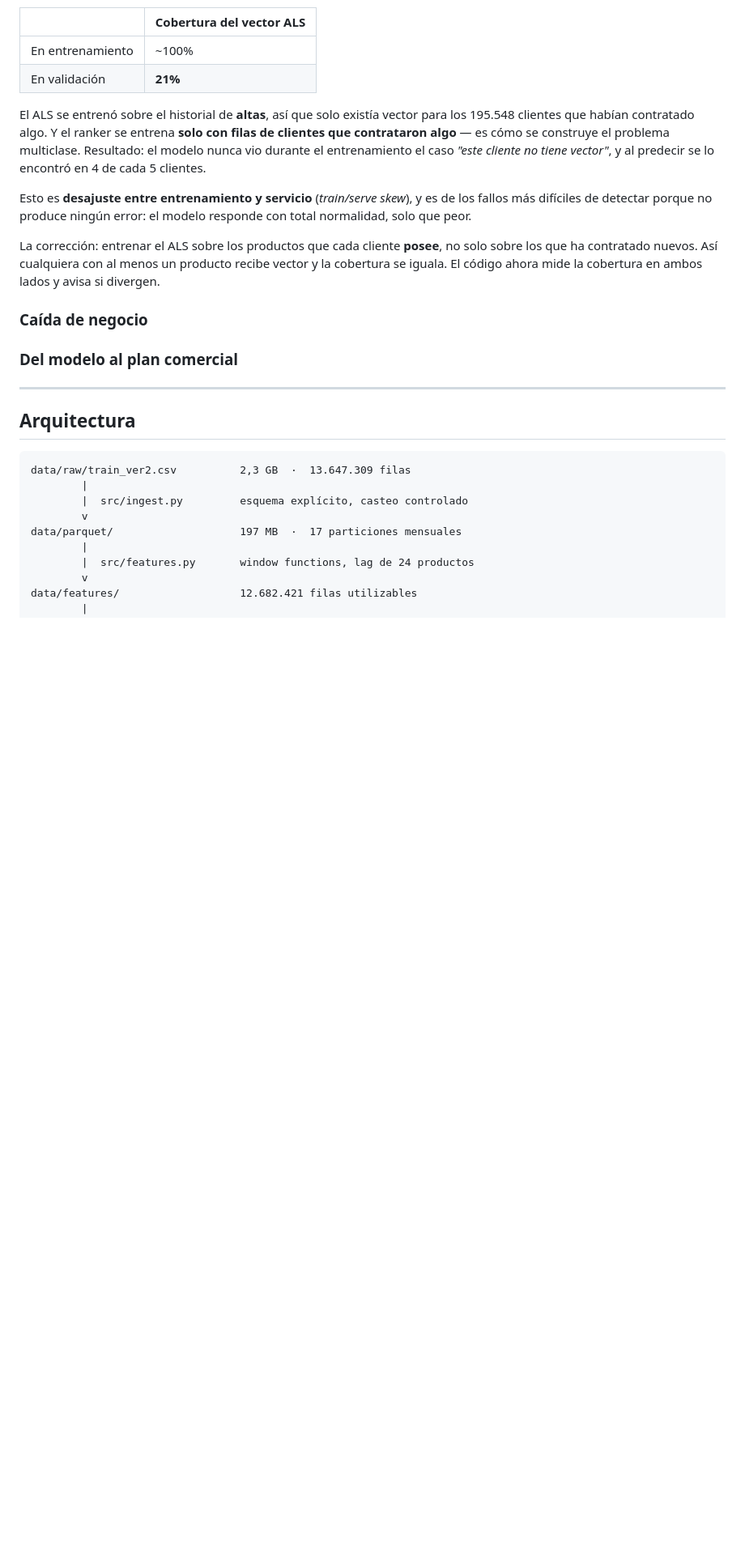
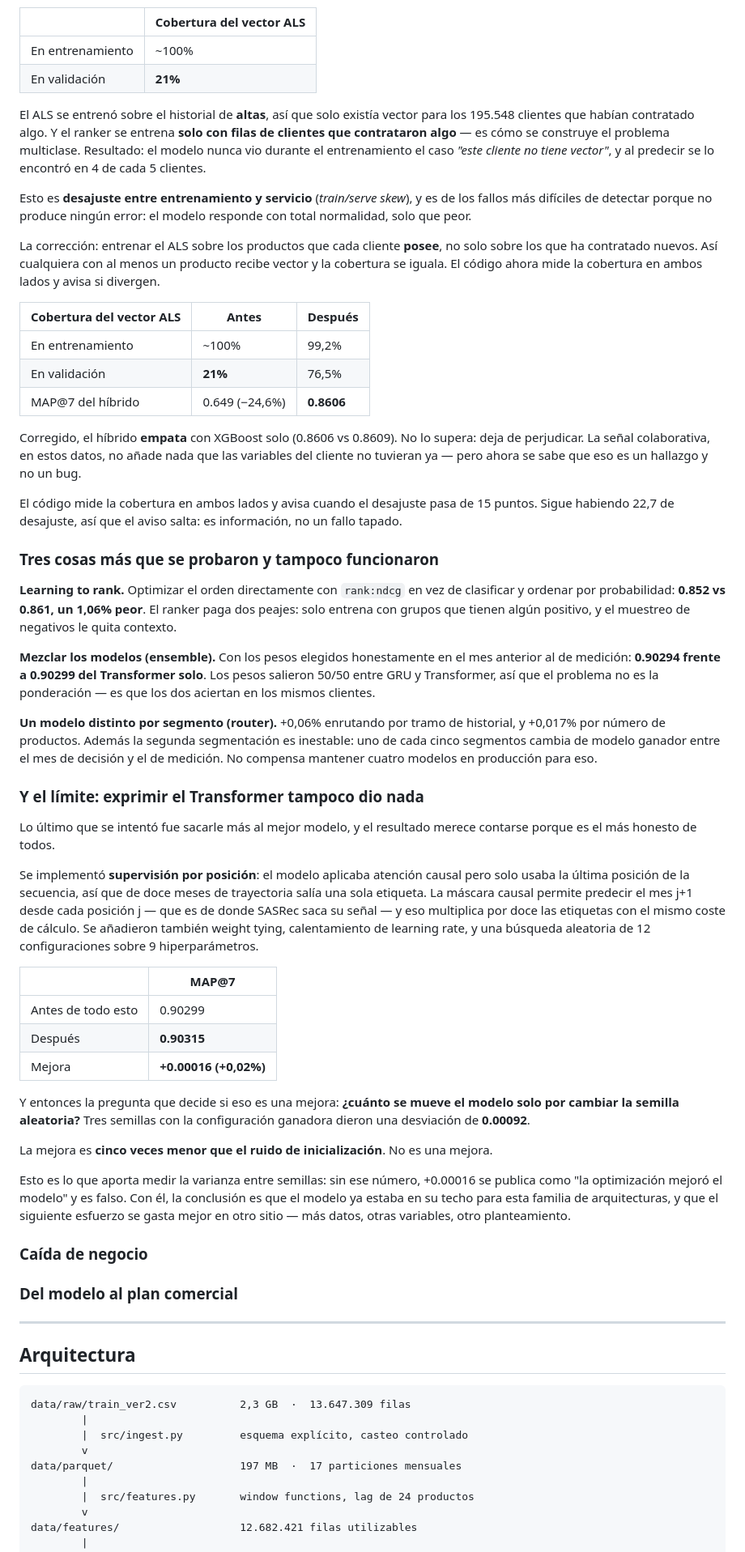
Before and after one commit to PabloMarpar/bank-ml-next-best-product, a Markdown page: README.md, the part around one of its changes. Shown at 81% size. GitHub-like rendering; blank space fills up the shorter version.

```diff
--- a/README.md
+++ b/README.md
@@ -119,7 +158,64 @@ La corrección: entrenar el ALS sobre los productos que cada cliente **posee**,
 los que ha contratado nuevos. Así cualquiera con al menos un producto recibe vector y la
 cobertura se iguala. El código ahora mide la cobertura en ambos lados y avisa si divergen.
 
-<!-- RESULTADO_HIBRIDO_CORREGIDO -->
+| Cobertura del vector ALS | Antes | Después |
+|---|---|---|
+| En entrenamiento | ~100% | 99,2% |
+| En validación | **21%** | 76,5% |
+| MAP@7 del híbrido | 0.649 (−24,6%) | **0.8606** |
+
+Corregido, el híbrido **empata** con XGBoost solo (0.8606 vs 0.8609). No lo supera: deja de
+perjudicar. La señal colaborativa, en estos datos, no añade nada que las variables del
+cliente no tuvieran ya — pero ahora se sabe que eso es un hallazgo y no un bug.
+
+El código mide la cobertura en ambos lados y avisa cuando el desajuste pasa de 15 puntos.
+Sigue habiendo 22,7 de desajuste, así que el aviso salta: es información, no un fallo
+tapado.
+
+### Tres cosas más que se probaron y tampoco funcionaron
+
+**Learning to rank.** Optimizar el orden directamente con `rank:ndcg` en vez de clasificar y
+ordenar por probabilidad: **0.852 vs 0.861, un 1,06% peor**. El ranker paga dos peajes: solo
+entrena con grupos que tienen algún positivo, y el muestreo de negativos le quita contexto.
+
+**Mezclar los modelos (ensemble).** Con los pesos elegidos honestamente en el mes anterior
+al de medición: **0.90294 frente a 0.90299 del Transformer solo**. Los pesos salieron 50/50
+entre GRU y Transformer, así que el problema no es la ponderación — es que los dos aciertan
+en los mismos clientes.
+
+**Un modelo distinto por segmento (router).** +0,06% enrutando por tramo de historial, y
++0,017% por número de productos. Además la segunda segmentación es inestable: uno de cada
+cinco segmentos cambia de modelo ganador entre el mes de decisión y el de medición. No
+compensa mantener cuatro modelos en producción para eso.
+
+### Y el límite: exprimir el Transformer tampoco dio nada
+
+Lo último que se intentó fue sacarle más al mejor modelo, y el resultado merece contarse
+porque es el más honesto de todos.
+
+Se implementó **supervisión por posición**: el modelo aplicaba atención causal pero solo
+usaba la última posición de la secuencia, así que de doce meses de trayectoria salía una
+sola etiqueta. La máscara causal permite predecir el mes j+1 desde cada posición j — que es
+de donde SASRec saca su señal — y eso multiplica por doce las etiquetas con el mismo coste
+de cálculo. Se añadieron también weight tying, calentamiento de learning rate, y una
+búsqueda aleatoria de 12 configuraciones sobre 9 hiperparámetros.
+
+| | MAP@7 |
+|---|---|
+| Antes de todo esto | 0.90299 |
+| Después | **0.90315** |
+| Mejora | **+0.00016 (+0,02%)** |
+
+Y entonces la pregunta que decide si eso es una mejora: **¿cuánto se mueve el modelo solo
+por cambiar la semilla aleatoria?** Tres semillas con la configuración ganadora dieron una
+desviación de **0.00092**.
+
+La mejora es **cinco veces menor que el ruido de inicialización**. No es una mejora.
+
+Esto es lo que aporta medir la varianza entre semillas: sin ese número, +0.00016 se publica
+como "la optimización mejoró el modelo" y es falso. Con él, la conclusión es que el modelo
+ya estaba en su techo para esta familia de arquitecturas, y que el siguiente esfuerzo se
+gasta mejor en otro sitio — más datos, otras variables, otro planteamiento.
 
 ### Caída de negocio
 
```
Also changed, not shown: other parts of README.md (+48 -9 lines).
